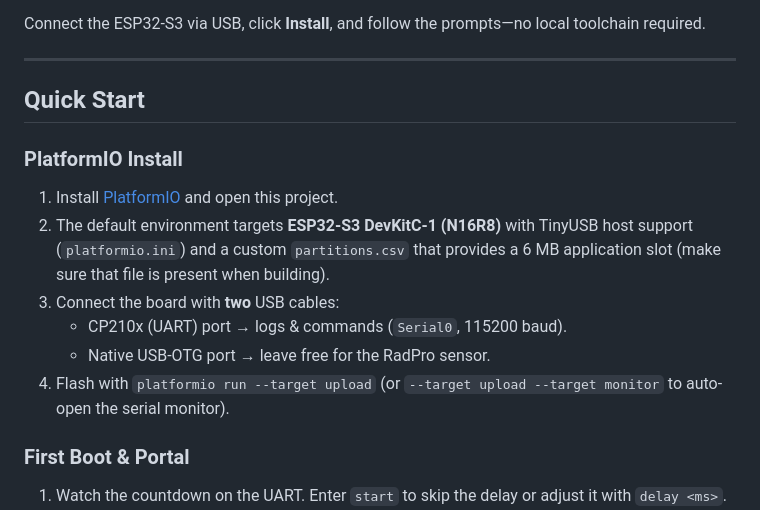
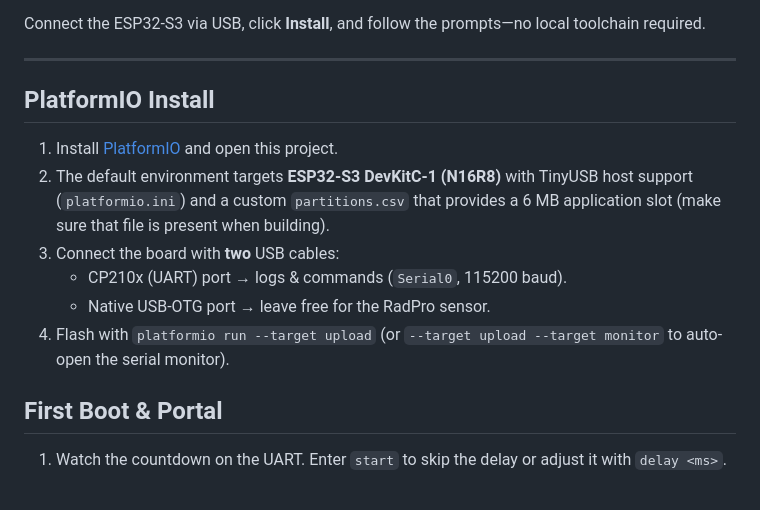
Before and after one commit to SunboX/radpro-wifi-bridge, a Markdown page: README.md, the part around the change. Drawn GitHub-style.

Commit message:
Simplifies PlatformIO instructions
Removes the "Quick Start" heading, streamlining the PlatformIO installation and first boot instructions for better readability and flow.

```diff
--- a/README.md
+++ b/README.md
@@ -36,9 +36,7 @@ Connect the ESP32-S3 via USB, click **Install**, and follow the prompts—no loc
 
 ---
 
-## Quick Start
-
-### PlatformIO Install
+## PlatformIO Install
 
 1. Install [PlatformIO](https://platformio.org/) and open this project.
 2. The default environment targets **ESP32-S3 DevKitC-1 (N16R8)** with TinyUSB host support (`platformio.ini`) and a custom `partitions.csv` that provides a 6 MB application slot (make sure that file is present when building).
@@ -47,7 +45,7 @@ Connect the ESP32-S3 via USB, click **Install**, and follow the prompts—no loc
    - Native USB-OTG port → leave free for the RadPro sensor.
 4. Flash with `platformio run --target upload` (or `--target upload --target monitor` to auto-open the serial monitor).
 
-### First Boot & Portal
+## First Boot & Portal
 
 1. Watch the countdown on the UART. Enter `start` to skip the delay or adjust it with `delay <ms>`.
 2. On first boot— or whenever stored credentials fail— the firmware hosts a captive portal named `<device name> Setup`. After Wi-Fi joins successfully the same configuration UI is served at `http://<device-ip>/`.
```
